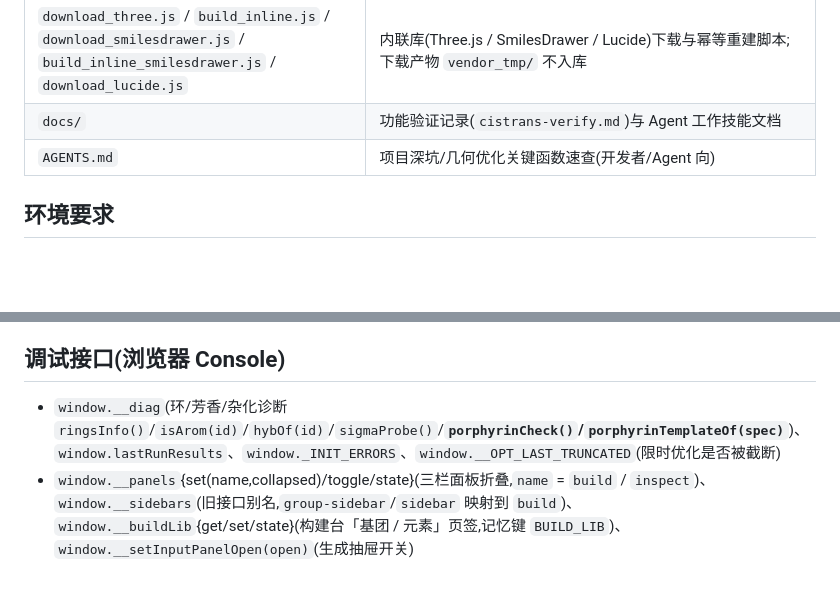
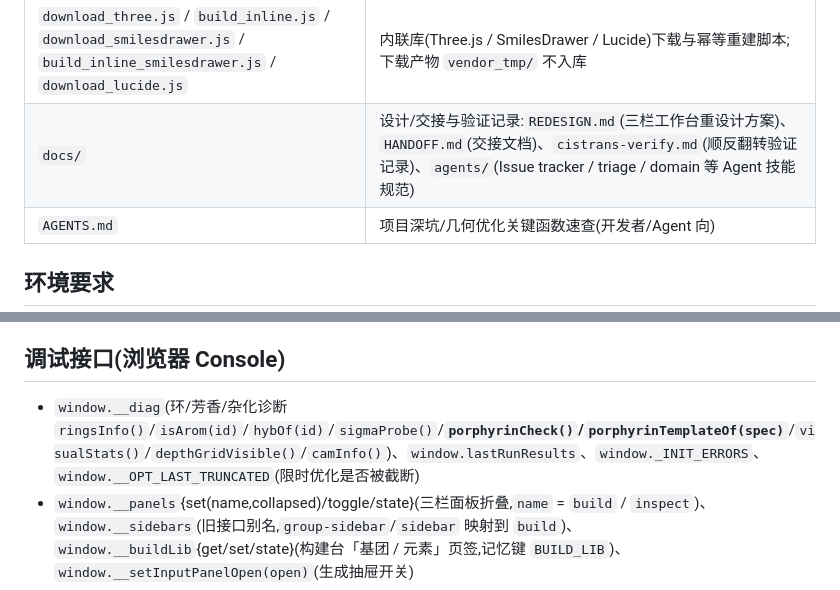
Before and after one commit to han-yi794/molecule-model-threejs, a Markdown page: README.md, 2 parts joined by grey strips. GitHub-like rendering; blank space fills up the shorter version.

```diff
--- a/README.md
+++ b/README.md
@@ -116,7 +116,7 @@
 | `probe_trace.js` | 单例复现:`node probe_trace.js <seed> <example>` |
 | `analyze_angle.js` / `analyze_ring.js` / `analyze_trace.js` | 收敛过程分析脚本 |
 | `download_three.js` / `build_inline.js` / `download_smilesdrawer.js` / `build_inline_smilesdrawer.js` / `download_lucide.js` | 内联库(Three.js / SmilesDrawer / Lucide)下载与幂等重建脚本;下载产物 `vendor_tmp/` 不入库 |
-| `docs/` | 功能验证记录(`cistrans-verify.md`)与 Agent 工作技能文档 |
+| `docs/` | 设计/交接与验证记录:`REDESIGN.md`(三栏工作台重设计方案)、`HANDOFF.md`(交接文档)、`cistrans-verify.md`(顺反翻转验证记录)、`agents/`(Issue tracker / triage / domain 等 Agent 技能规范) |
 | `AGENTS.md` | 项目深坑/几何优化关键函数速查(开发者/Agent 向) |
 
 ## 环境要求
@@ -172,7 +172,7 @@ cmd /c "node verify_groups_fix.js > verifyG.json 2>&1"
 
 ## 调试接口(浏览器 Console)
 
-- `window.__diag`(环/芳香/杂化诊断 `ringsInfo()`/`isArom(id)`/`hybOf(id)`/`sigmaProbe()`/**`porphyrinCheck()`/`porphyrinTemplateOf(spec)`**)、`window.lastRunResults`、`window._INIT_ERRORS`、`window.__OPT_LAST_TRUNCATED`(限时优化是否被截断)
+- `window.__diag`(环/芳香/杂化诊断 `ringsInfo()`/`isArom(id)`/`hybOf(id)`/`sigmaProbe()`/**`porphyrinCheck()`/`porphyrinTemplateOf(spec)`**/`visualStats()`/`depthGridVisible()`/`camInfo()`)、`window.lastRunResults`、`window._INIT_ERRORS`、`window.__OPT_LAST_TRUNCATED`(限时优化是否被截断)
 - `window.__panels`{set(name,collapsed)/toggle/state}(三栏面板折叠,`name` = `build` / `inspect`)、`window.__sidebars`(旧接口别名,`group-sidebar`/`sidebar` 映射到 `build`)、`window.__buildLib`{get/set/state}(构建台「基团 / 元素」页签,记忆键 `BUILD_LIB`)、`window.__setInputPanelOpen(open)`(生成抽屉开关)
 - `window.__statusBar()`(分子状态条读数:分子式/原子/键/环/芳香/∠RMS)、`window.__fitView()`(取景到当前分子)
 - `window.__history`{undo/redo/canUndo/canRedo/depth/reset/commit/snapshot}(撤销/恢复栈,快照式)
```
Also changed, not shown: other parts of README.md (+5 -5 lines).
